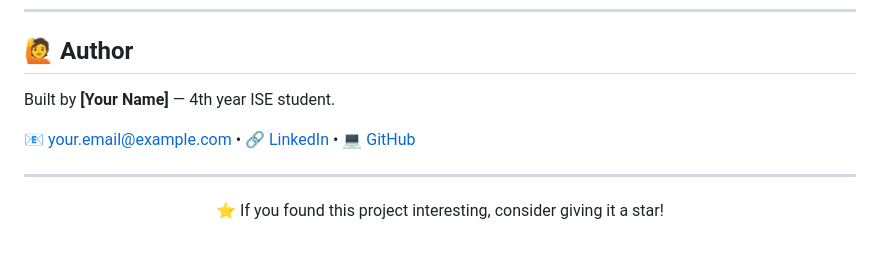
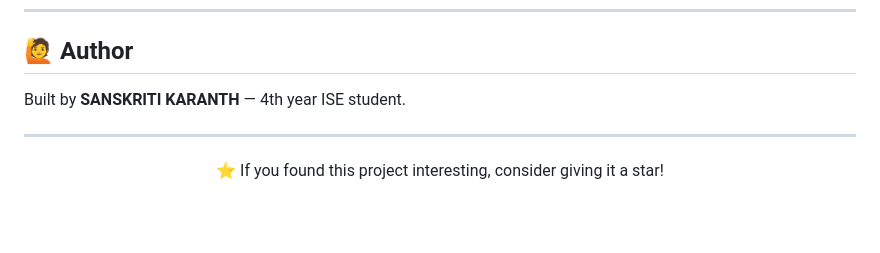
Before and after one commit to sanskritikaranth/WealthOS, a Markdown page: README.md, the part around the change. GitHub-like rendering; blank space fills up the shorter version.

```diff
--- a/README.md
+++ b/README.md
@@ -201,9 +201,8 @@ This project is open source and available for personal and educational use.
 
 ## 🙋 Author
 
-Built by **[Your Name]** — 4th year ISE student.
+Built by **SANSKRITI KARANTH** — 4th year ISE student.
 
-📧 [your.email@example.com](mailto:your.email@example.com) • 🔗 [LinkedIn](https://linkedin.com/in/yourprofile) • 💻 [GitHub](https://github.com/yourusername)
 
 ---
 
```
